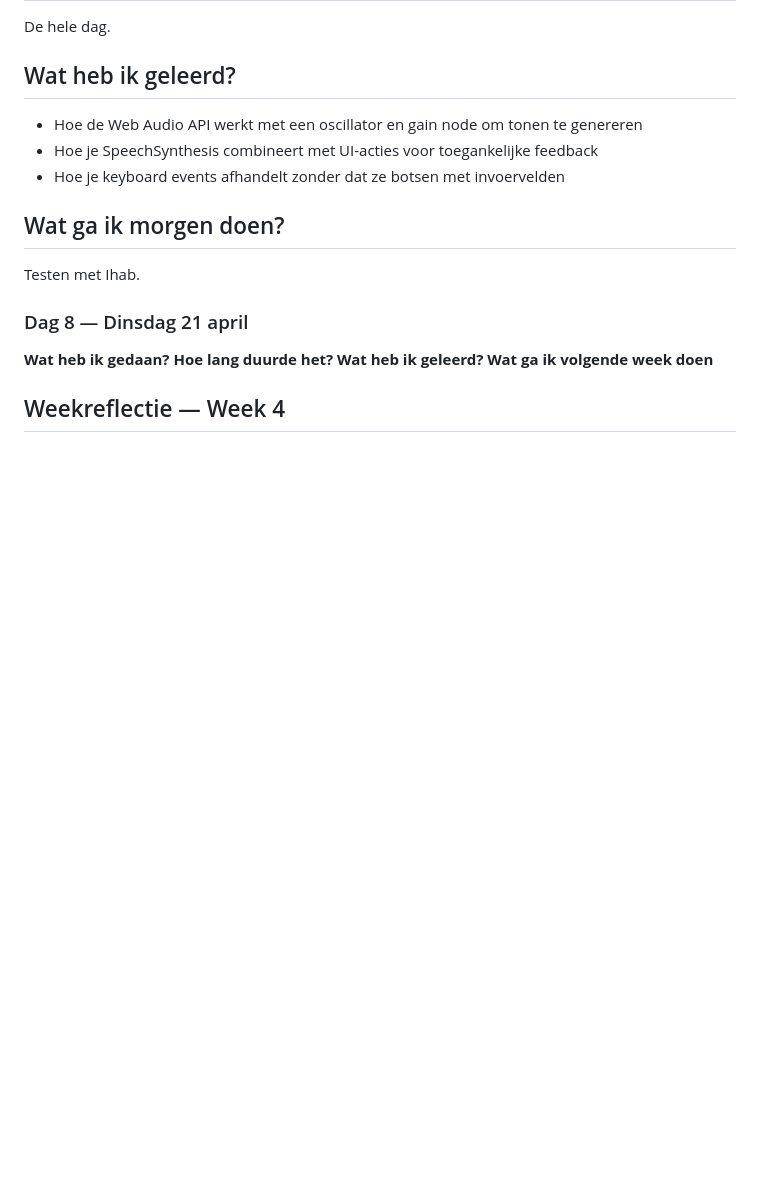
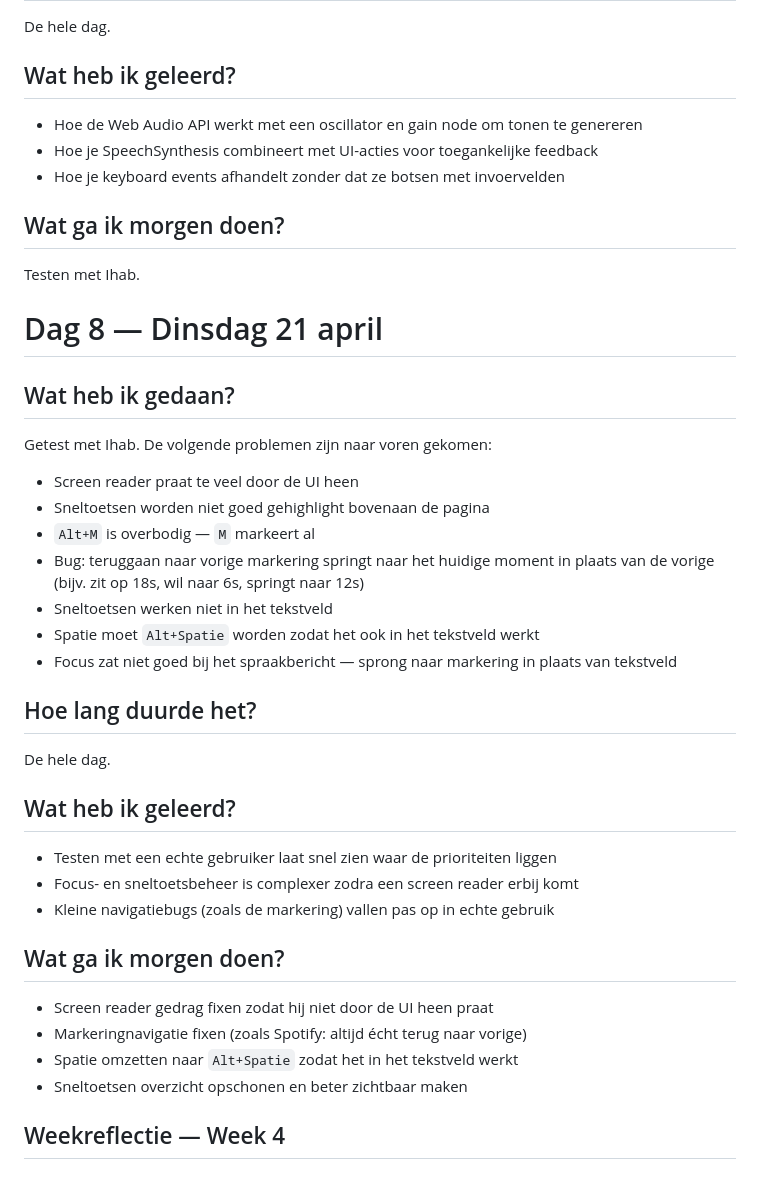
Before and after one commit to Louisemonte03/hcd, a Markdown page: README.md, the part around the change. Rendered like a GitHub page; blank space fills up the shorter version.

```diff
--- a/README.md
+++ b/README.md
@@ -161,11 +161,35 @@ De hele dag.
 
 Testen met Ihab.
 
-### Dag 8 — Dinsdag 21 april
+# Dag 8 — Dinsdag 21 april
 
-**Wat heb ik gedaan?**
-**Hoe lang duurde het?**
-**Wat heb ik geleerd?**
-**Wat ga ik volgende week doen**
+## Wat heb ik gedaan?
+
+Getest met Ihab. De volgende problemen zijn naar voren gekomen:
+
+- Screen reader praat te veel door de UI heen
+- Sneltoetsen worden niet goed gehighlight bovenaan de pagina
+- `Alt+M` is overbodig — `M` markeert al
+- Bug: teruggaan naar vorige markering springt naar het huidige moment in plaats van de vorige (bijv. zit op 18s, wil naar 6s, springt naar 12s)
+- Sneltoetsen werken niet in het tekstveld
+- Spatie moet `Alt+Spatie` worden zodat het ook in het tekstveld werkt
+- Focus zat niet goed bij het spraakbericht — sprong naar markering in plaats van tekstveld
+
+## Hoe lang duurde het?
+
+De hele dag.
+
+## Wat heb ik geleerd?
+
+- Testen met een echte gebruiker laat snel zien waar de prioriteiten liggen
+- Focus- en sneltoetsbeheer is complexer zodra een screen reader erbij komt
+- Kleine navigatiebugs (zoals de markering) vallen pas op in echte gebruik
+
+## Wat ga ik morgen doen?
+
+- Screen reader gedrag fixen zodat hij niet door de UI heen praat
+- Markeringnavigatie fixen (zoals Spotify: altijd écht terug naar vorige)
+- Spatie omzetten naar `Alt+Spatie` zodat het in het tekstveld werkt
+- Sneltoetsen overzicht opschonen en beter zichtbaar maken
 
 ## Weekreflectie — Week 4
```
